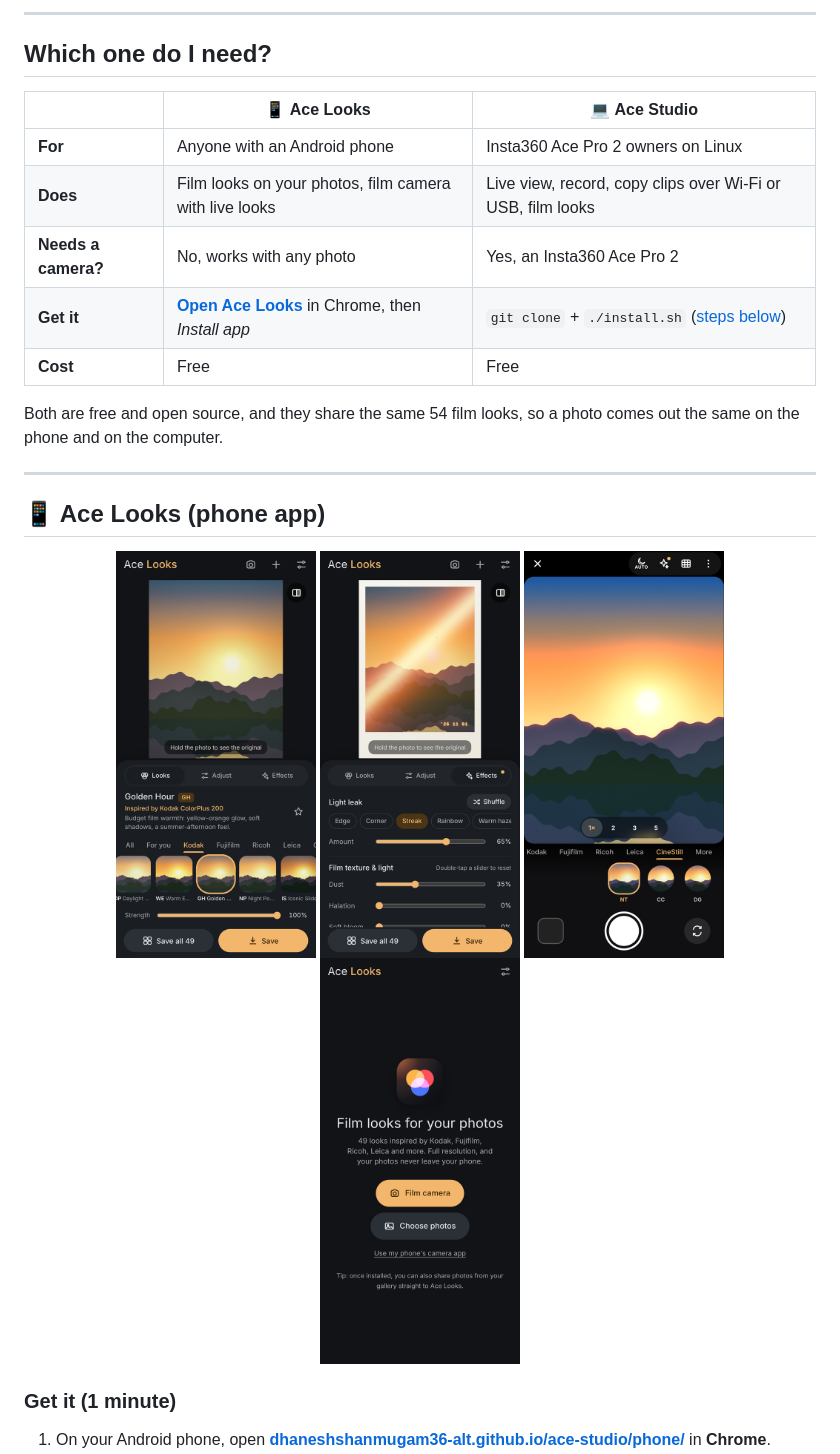
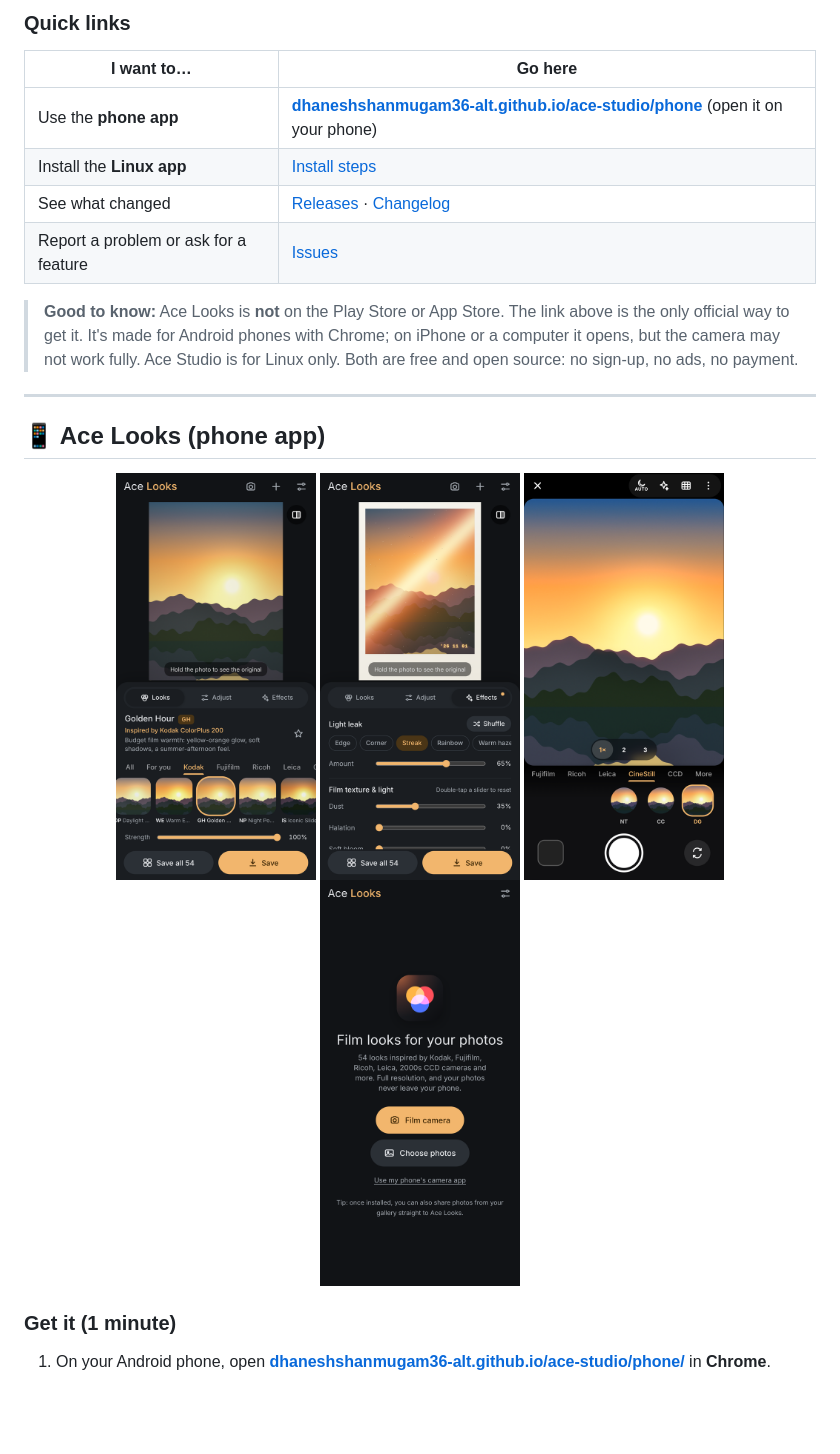
Before and after one commit to dhaneshshanmugam36-alt/ace-studio, a Markdown page: README.md, the part around the change printed below. Rendered like a GitHub page; pictures changed too: docs/screenshots/phone-camera.png, docs/screenshots/phone-editor.png, docs/screenshots/phone-effects.png; blank space fills up the shorter version.

Commit message:
Effects, CCD looks, clearer README

```diff
--- a/README.md
+++ b/README.md
@@ -15,18 +51,17 @@
 </p>
 
----
+### Quick links
 
-## Which one do I need?
+| I want to… | Go here |
+|---|---|
+| Use the **phone app** | **[dhaneshshanmugam36-alt.github.io/ace-studio/phone](https://dhaneshshanmugam36-alt.github.io/ace-studio/phone/)** (open it on your phone) |
+| Install the **Linux app** | [Install steps](#install) |
+| See what changed | [Releases](https://github.com/dhaneshshanmugam36-alt/ace-studio/releases) · [Changelog](CHANGELOG.md) |
+| Report a problem or ask for a feature | [Issues](https://github.com/dhaneshshanmugam36-alt/ace-studio/issues/new/choose) |
 
-| | 📱 **Ace Looks** | 💻 **Ace Studio** |
-|---|---|---|
-| **For** | Anyone with an Android phone | Insta360 Ace Pro 2 owners on Linux |
-| **Does** | Film looks on your photos, film camera with live looks | Live view, record, copy clips over Wi-Fi or USB, film looks |
-| **Needs a camera?** | No, works with any photo | Yes, an Insta360 Ace Pro 2 |
-| **Get it** | **[Open Ace Looks](https://dhaneshshanmugam36-alt.github.io/ace-studio/phone/)** in Chrome, then *Install app* | `git clone` + `./install.sh` ([steps below](#-ace-studio-linux-desktop-app)) |
-| **Cost** | Free | Free |
-
-Both are free and open source, and they share the same 54 film looks, so a photo comes out the same on the phone and on the computer.
+> **Good to know:** Ace Looks is **not** on the Play Store or App Store. The link above is the only official way to get it.
+> It's made for Android phones with Chrome; on iPhone or a computer it opens, but the camera may not work fully.
+> Ace Studio is for Linux only. Both are free and open source: no sign-up, no ads, no payment.
 
 ---
 
```
Also changed, not shown: other parts of README.md (+42 -6 lines), docs/screenshots/banner.png.
